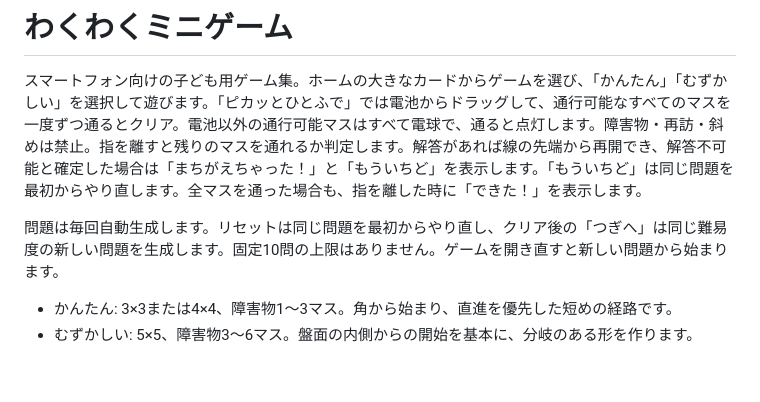
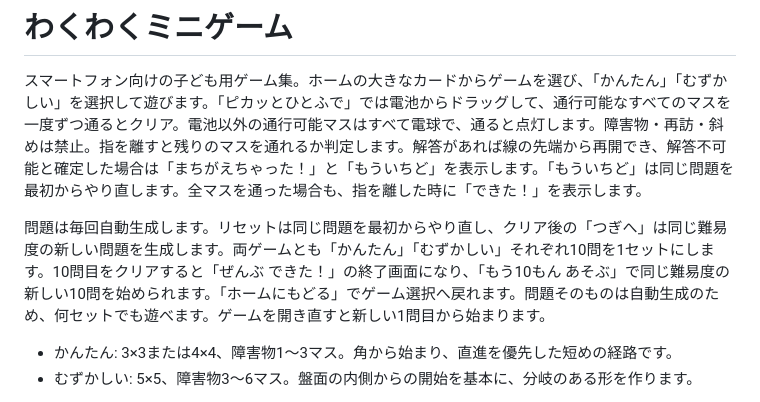
Before and after one commit to gpssano-afk/wakuwaku-mini-games, a Markdown page: README.md, the part around the change. Drawn GitHub-style; blank space fills up the shorter version.

Commit message:
Add ten-question sets and finish screens

```diff
--- a/README.md
+++ b/README.md
@@ -2,7 +2,7 @@
 
 スマートフォン向けの子ども用ゲーム集。ホームの大きなカードからゲームを選び、「かんたん」「むずかしい」を選択して遊びます。「ピカッとひとふで」では電池からドラッグして、通行可能なすべてのマスを一度ずつ通るとクリア。電池以外の通行可能マスはすべて電球で、通ると点灯します。障害物・再訪・斜めは禁止。指を離すと残りのマスを通れるか判定します。解答があれば線の先端から再開でき、解答不可能と確定した場合は「まちがえちゃった！」と「もういちど」を表示します。「もういちど」は同じ問題を最初からやり直します。全マスを通った場合も、指を離した時に「できた！」を表示します。
 
-問題は毎回自動生成します。リセットは同じ問題を最初からやり直し、クリア後の「つぎへ」は同じ難易度の新しい問題を生成します。固定10問の上限はありません。ゲームを開き直すと新しい問題から始まります。
+問題は毎回自動生成します。リセットは同じ問題を最初からやり直し、クリア後の「つぎへ」は同じ難易度の新しい問題を生成します。両ゲームとも「かんたん」「むずかしい」それぞれ10問を1セットにします。10問目をクリアすると「ぜんぶ できた！」の終了画面になり、「もう10もん あそぶ」で同じ難易度の新しい10問を始められます。「ホームにもどる」でゲーム選択へ戻れます。問題そのものは自動生成のため、何セットでも遊べます。ゲームを開き直すと新しい1問目から始まります。
 
 - かんたん: 3×3または4×4、障害物1～3マス。角から始まり、直進を優先した短めの経路です。
 - むずかしい: 5×5、障害物3～6マス。盤面の内側からの開始を基本に、分岐のある形を作ります。
```
